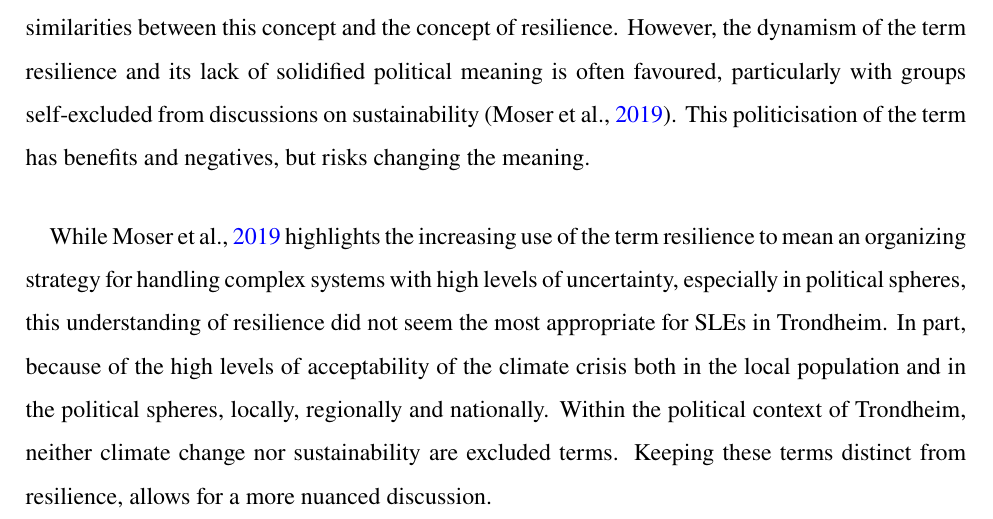
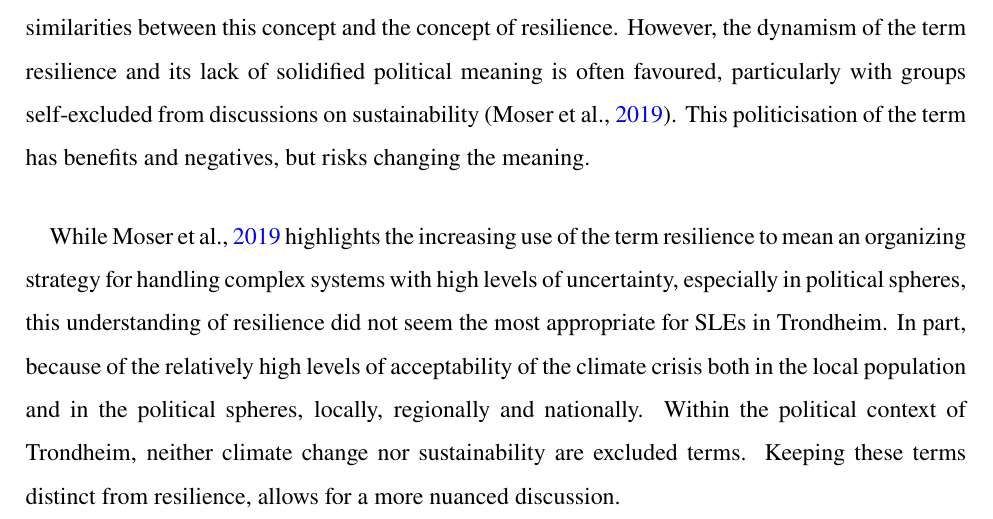
Before and after one commit to aamccormack/thesis_write, a LaTeX thesis (thesis.tex, which reads theory.tex): part of page 45 of 156, cut so that both start at the same text. Compiled offline with pdfLaTeX.

Commit message:
Updates from Overleaf

```diff
--- a/theory.tex
+++ b/theory.tex
@@ -165,4 +165,4 @@ Projected resilience takes on the systems as laid out by \cite{cutter_community_
 Sustainability is a term with increasing use and interest over the last decades. There are many similarities between this concept and the concept of resilience. However, the dynamism of the term resilience and its lack of solidified political meaning is often favoured, particularly with groups self-excluded from discussions on sustainability (\cite{moser_turbulent_2019}). This politicisation of the term has benefits and negatives, but risks changing the meaning.
 \paragraph{}
 
-While \cite{moser_turbulent_2019} highlights the increasing use of the term resilience to mean an organizing strategy for handling complex systems with high levels of uncertainty, especially in political spheres, this understanding of resilience did not seem the most appropriate for SLEs in Trondheim. In part, because of the high levels of acceptability of the climate crisis both in the local population and in the political spheres, locally, regionally and nationally. Within the political context of Trondheim, neither climate change nor sustainability are excluded terms. Keeping these terms distinct from resilience, allows for a more nuanced discussion.
+While \cite{moser_turbulent_2019} highlights the increasing use of the term resilience to mean an organizing strategy for handling complex systems with high levels of uncertainty, especially in political spheres, this understanding of resilience did not seem the most appropriate for SLEs in Trondheim. In part, because of the relatively high levels of acceptability of the climate crisis both in the local population and in the political spheres, locally, regionally and nationally. Within the political context of Trondheim, neither climate change nor sustainability are excluded terms. Keeping these terms distinct from resilience, allows for a more nuanced discussion.
```
